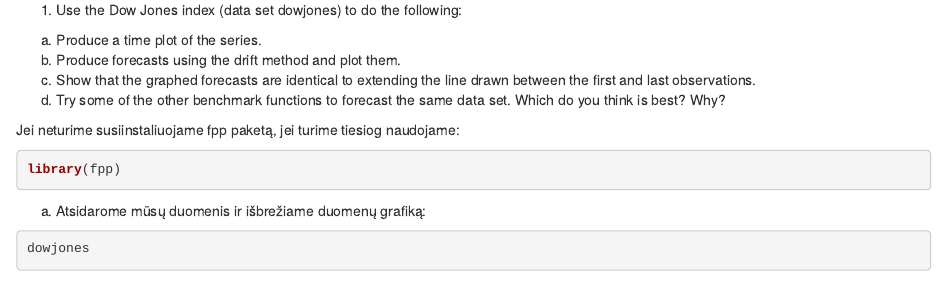
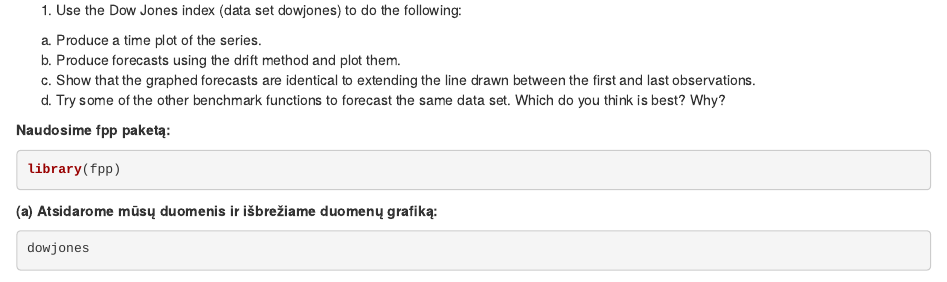
Before and after one commit to gudauskaite/Econometrics, an R Markdown document (Task-6/task6.Rmd): the page in a window 1100 px wide, from 240 px down. Rendered offline with R 4.5, knitr and Pandoc, with nearby package versions; some code elsewhere in the file could not run offline.

Commit message:
Update task6.Rmd

````diff
--- a/Task-6/task6.Rmd
+++ b/Task-6/task6.Rmd
@@ -19,12 +19,12 @@
   (d) Try some of the other benchmark functions to forecast the same
   data set. Which do you think is best? Why?
 
-Jei neturime susiinstaliuojame fpp paketą, jei turime tiesiog naudojame:
-```{r}
+**Naudosime fpp paketą:**
+```{r,message=FALSE}
 library(fpp)
 ```
 
-(a) Atsidarome mūsų duomenis ir išbrežiame duomenų grafiką:
+**(a) Atsidarome mūsų duomenis ir išbrežiame duomenų grafiką:**
 
 ```{r}
 dowjones
````
Also changed, not shown: Task-6/task6.Rmd (6 more changed lines).
